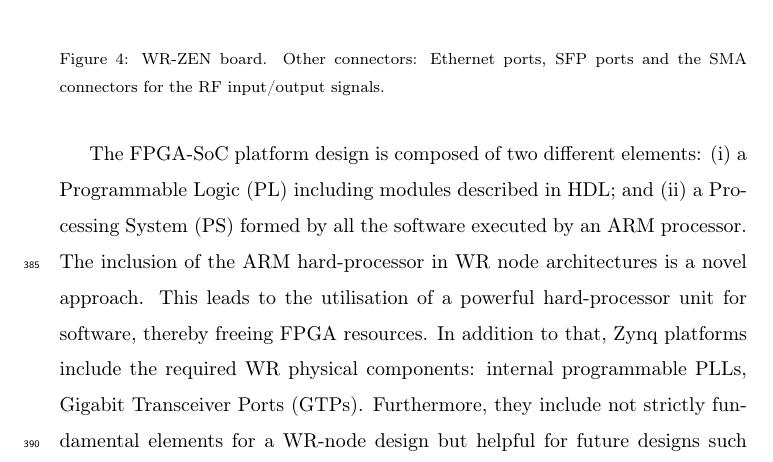
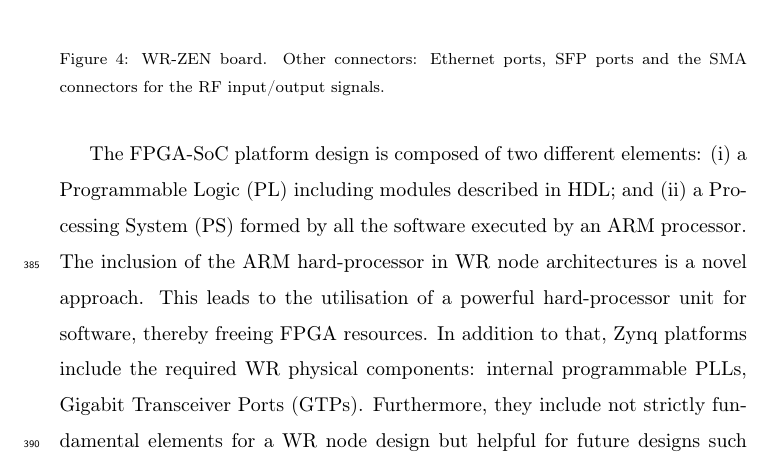
Before and after one commit to felipet/ska_paper, a LaTeX paper (paper_src/elsarticle-template.tex, which reads paper_src/sec/pps-system-ska.tex): part of page 17 of 40, cut so that both start at the same text. Compiled offline with pdfLaTeX.

Commit message:
Aplica cambios menores.
Signed-off-by: Miguel Jimenez Lopez <klyone@ugr.es>

```diff
--- a/paper_src/sec/pps-system-ska.tex
+++ b/paper_src/sec/pps-system-ska.tex
@@ -89,7 +89,7 @@ architectures is a novel approach.  This leads to the utilisation of a powerful
 hard-processor unit for software, thereby freeing FPGA resources. In addition
 to that, Zynq platforms include the required WR physical components:
 internal programmable PLLs, Gigabit Transceiver Ports (GTPs).
-Furthermore, they include not strictly fundamental elements for a WR-node design but helpful for
+Furthermore, they include not strictly fundamental elements for a WR node design but helpful for
 future designs such as Ethernet interfaces with hardware time-stamping support
 (allowing PTPv2 support). I/O ports interface with external components used to obtain the time reference from the
 main board. The most relevant WR-ZEN I/O interfaces are the FMC HPC
```
